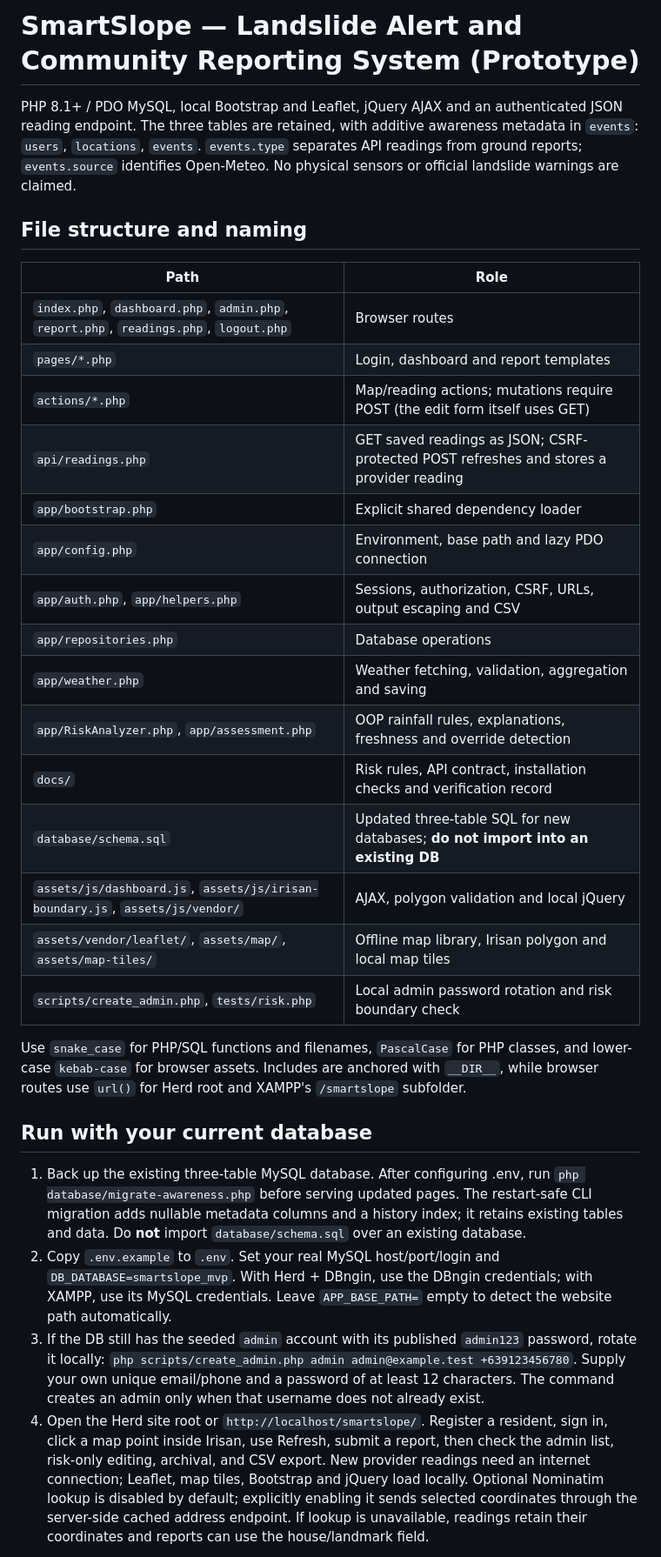
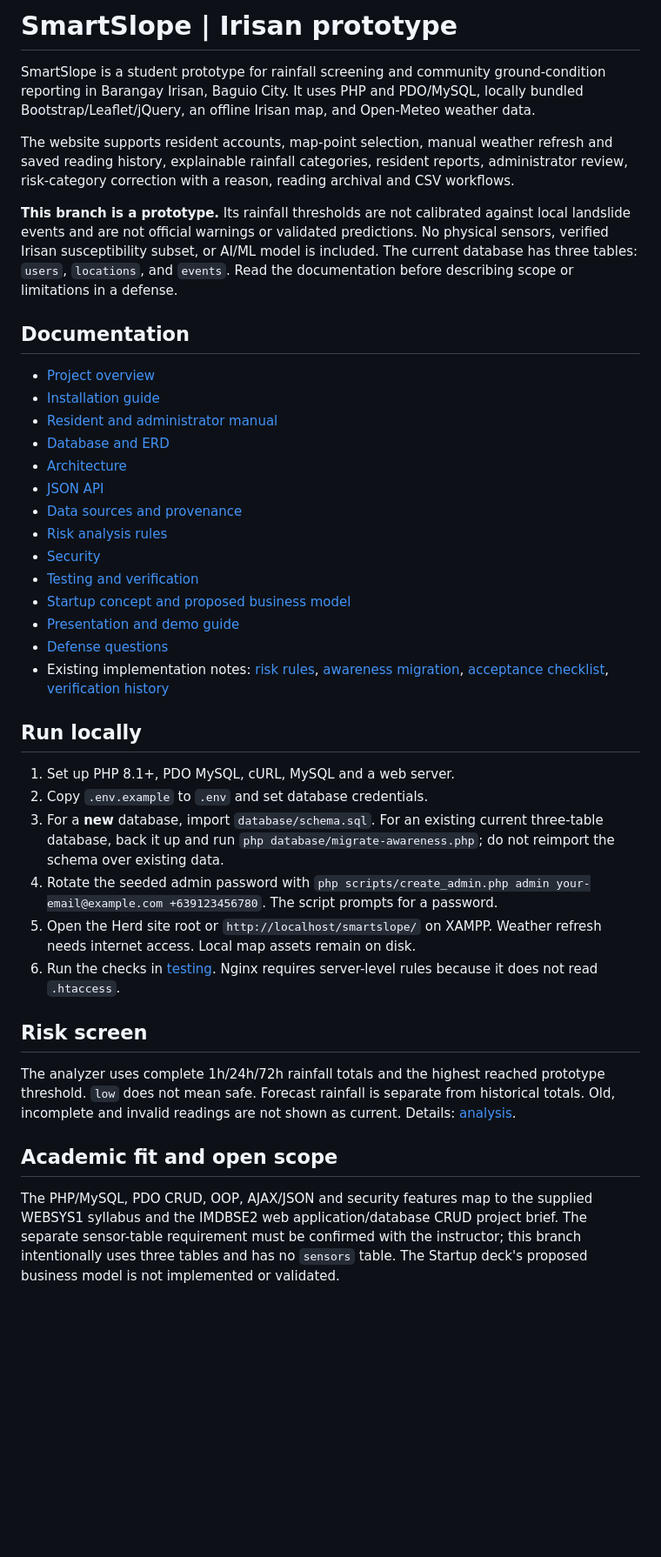
Before and after one commit to macJil/smartslope, a Markdown page: README.md, the part around one of its changes. Shown at 87% size. GitHub-like rendering; blank space fills up the shorter version.

Commit message:
docs: replace README with verified f1 guide

```diff
--- a/README.md
+++ b/README.md
@@ -1,33 +1,37 @@
-# SmartSlope — Landslide Alert and Community Reporting System (Prototype)
+# SmartSlope | Irisan prototype
+SmartSlope is a student prototype for rainfall screening and community ground-condition reporting in Barangay Irisan, Baguio City. It uses PHP and PDO/MySQL, locally bundled Bootstrap/Leaflet/jQuery, an offline Irisan map, and Open-Meteo weather data.
 
-PHP 8.1+ / PDO MySQL, local Bootstrap and Leaflet, jQuery AJAX and an authenticated JSON reading endpoint. The three tables are retained, with additive awareness metadata in `events`: `users`, `locations`, `events`. `events.type` separates API readings from ground reports; `events.source` identifies Open-Meteo. No physical sensors or official landslide warnings are claimed.
+The website supports resident accounts, map-point selection, manual weather refresh and saved reading history, explainable rainfall categories, resident reports, administrator review, risk-category correction with a reason, reading archival and CSV workflows.
 
-## File structure and naming
+**This branch is a prototype.** Its rainfall thresholds are not calibrated against local landslide events and are not official warnings or validated predictions. No physical sensors, verified Irisan susceptibility subset, or AI/ML model is included. The current database has three tables: `users`, `locations`, and `events`. Read the documentation before describing scope or limitations in a defense.
 
-| Path | Role |
-| --- | --- |
-| `index.php`, `dashboard.php`, `admin.php`, `report.php`, `readings.php`, `logout.php` | Browser routes |
-| `pages/*.php` | Login, dashboard and report templates |
-| `actions/*.php` | Map/reading actions; mutations require POST (the edit form itself uses GET) |
-| `api/readings.php` | GET saved readings as JSON; CSRF-protected POST refreshes and stores a provider reading |
-| `app/bootstrap.php` | Explicit shared dependency loader |
-| `app/config.php` | Environment, base path and lazy PDO connection |
-| `app/auth.php`, `app/helpers.php` | Sessions, authorization, CSRF, URLs, output escaping and CSV |
-| `app/repositories.php` | Database operations |
-| `app/weather.php` | Weather fetching, validation, aggregation and saving |
-| `app/RiskAnalyzer.php`, `app/assessment.php` | OOP rainfall rules, explanations, freshness and override detection |
-| `docs/` | Risk rules, API contract, installation checks and verification record |
-| `database/schema.sql` | Updated three-table SQL for new databases; **do not import into an existing DB** |
-| `assets/js/dashboard.js`, `assets/js/irisan-boundary.js`, `assets/js/vendor/` | AJAX, polygon validation and local jQuery |
-| `assets/vendor/leaflet/`, `assets/map/`, `assets/map-tiles/` | Offline map library, Irisan polygon and local map tiles |
-| `scripts/create_admin.php`, `tests/risk.php` | Local admin password rotation and risk boundary check |
+## Documentation
+- [Project overview](PROJECT.md)
+- [Installation guide](docs/installation.md)
+- [Resident and administrator manual](docs/user-manual.md)
+- [Database and ERD](docs/database.md)
+- [Architecture](docs/architecture.md)
+- [JSON API](docs/api.md)
+- [Data sources and provenance](docs/data-sources.md)
+- [Risk analysis rules](docs/analysis.md)
+- [Security](docs/security.md)
+- [Testing and verification](docs/testing.md)
+- [Startup concept and proposed business model](docs/startup.md)
+- [Presentation and demo guide](docs/presentation-and-demo.md)
+- [Defense questions](docs/defense-questions.md)
+- Existing implementation notes: [risk rules](docs/risk-rules.md), [awareness migration](docs/awareness-upgrade.md), [acceptance checklist](docs/backend-test-checklist.md), [verification history](docs/verification.md)
 
-Use `snake_case` for PHP/SQL functions and filenames, `PascalCase` for PHP classes, and lower-case `kebab-case` for browser assets. Includes are anchored with `__DIR__`, while browser routes use `url()` for Herd root and XAMPP's `/smartslope` subfolder.
+## Run locally
+1. Set up PHP 8.1+, PDO MySQL, cURL, MySQL and a web server.
+2. Copy `.env.example` to `.env` and set database credentials.
+3. For a **new** database, import `database/schema.sql`. For an existing current three-table database, back it up and run `php database/migrate-awareness.php`; do not reimport the schema over existing data.
+4. Rotate the seeded admin password with `php scripts/create_admin.php admin your-email@example.com +639123456780`. The script prompts for a password.
+5. Open the Herd site root or `http://localhost/smartslope/` on XAMPP. Weather refresh needs internet access. Local map assets remain on disk.
+6. Run the checks in [testing](docs/testing.md). Nginx requires server-level rules because it does not read `.htaccess`.
 
-## Run with your **current** database
+## Risk screen
+The analyzer uses complete 1h/24h/72h rainfall totals and the highest reached prototype threshold. `low` does not mean safe. Forecast rainfall is separate from historical totals. Old, incomplete and invalid readings are not shown as current. Details: [analysis](docs/analysis.md).
 
-1. Back up the existing three-table MySQL database. After configuring .env, run `php database/migrate-awareness.php` before serving updated pages. The restart-safe CLI migration adds nullable metadata columns and a history index; it retains existing tables and data. Do **not** import `database/schema.sql` over an existing database.
-2. Copy `.env.example` to `.env`. Set your real MySQL host/port/login and `DB_DATABASE=smartslope_mvp`. With Herd + DBngin, use the DBngin credentials; with XAMPP, use its MySQL credentials. Leave `APP_BASE_PATH=` empty to detect the website path automatically.
-3. If the DB still has the seeded `admin` account with its published `admin123` password, rotate it locally: `php scripts/create_admin.php admin admin@example.test +639123456780`. Supply your own unique email/phone and a password of at least 12 characters. The command creates an admin only when that username does not already exist.
-4. Open the Herd site root or `http://localhost/smartslope/`. Register a resident, sign in, click a map point inside Irisan, use Refresh, submit a report, then check the admin list, risk-only editing, archival, and CSV export. New provider readings need an internet connection; Leaflet, map tiles, Bootstrap and jQuery load locally. Optional Nominatim lookup is disabled by default; explicitly enabling it sends selected coordinates through the server-side cached address endpoint. If lookup is unavailable, readings retain their coordinates and reports can use the house/landmark field.
+## Academic fit and open scope
+The PHP/MySQL, PDO CRUD, OOP, AJAX/JSON and security features map to the supplied WEBSYS1 syllabus and the IMDBSE2 web application/database CRUD project brief. The separate sensor-table requirement must be confirmed with the instructor; this branch intentionally uses three tables and has no `sensors` table. The Startup deck's proposed business model is not implemented or validated.
 
```
Also changed, not shown: other parts of README.md (+1 -37 lines).
